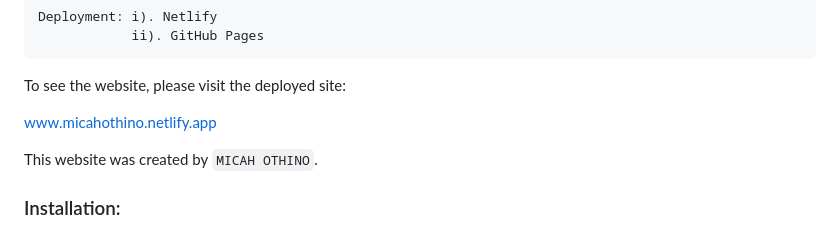
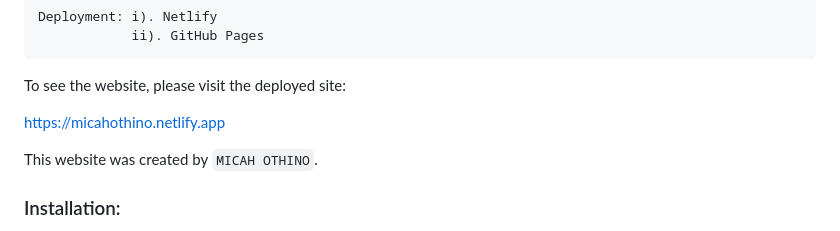
Before and after one commit to Othino/Personal-Portfolio-Website, a Markdown page: README.md, the part around the change. Rendered like a GitHub page.

```diff
--- a/README.md
+++ b/README.md
@@ -33,7 +33,7 @@ Deployment: i). Netlify
 
 To see the website, please visit the deployed site:
 
-www.micahothino.netlify.app
+https://micahothino.netlify.app
 
 This website was created by `MICAH OTHINO`.
 
```
